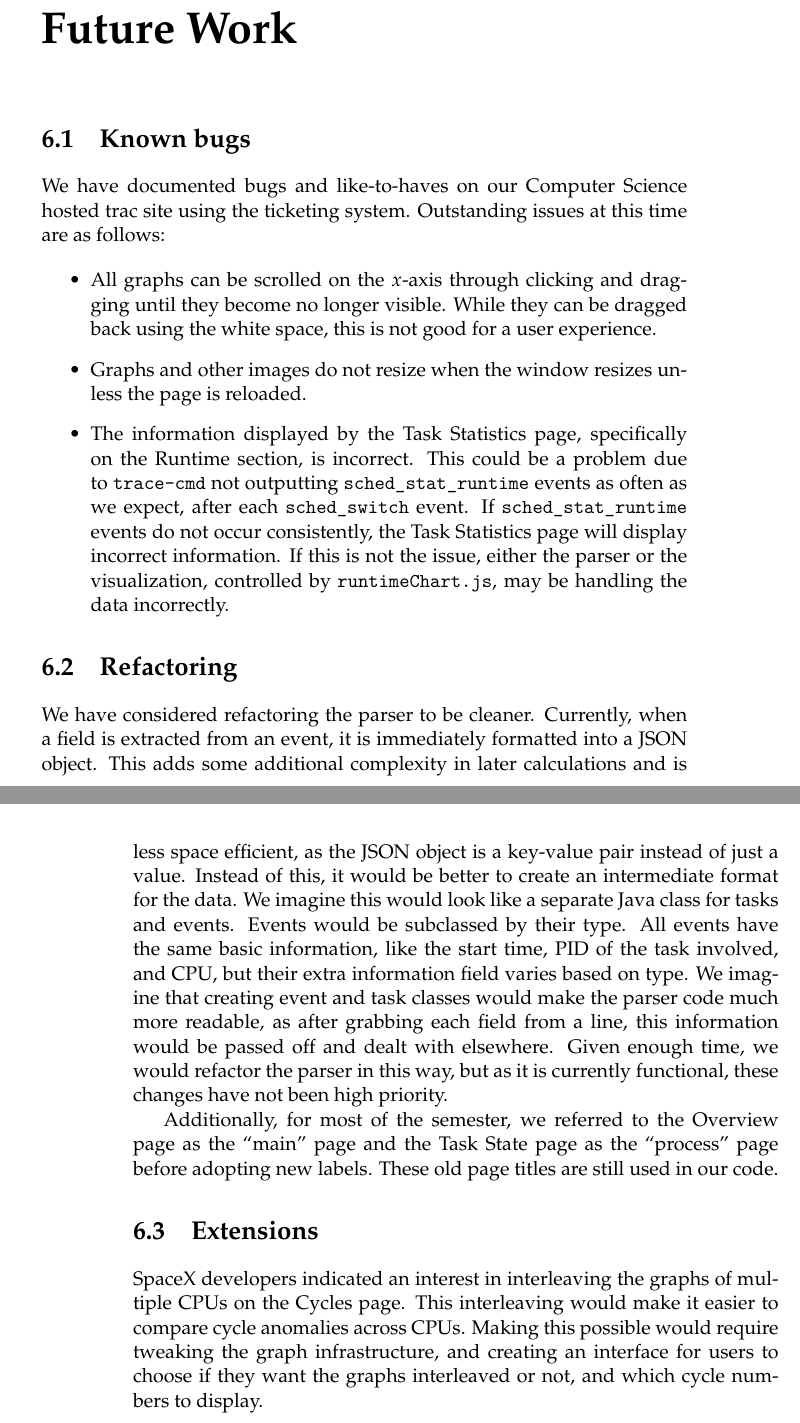
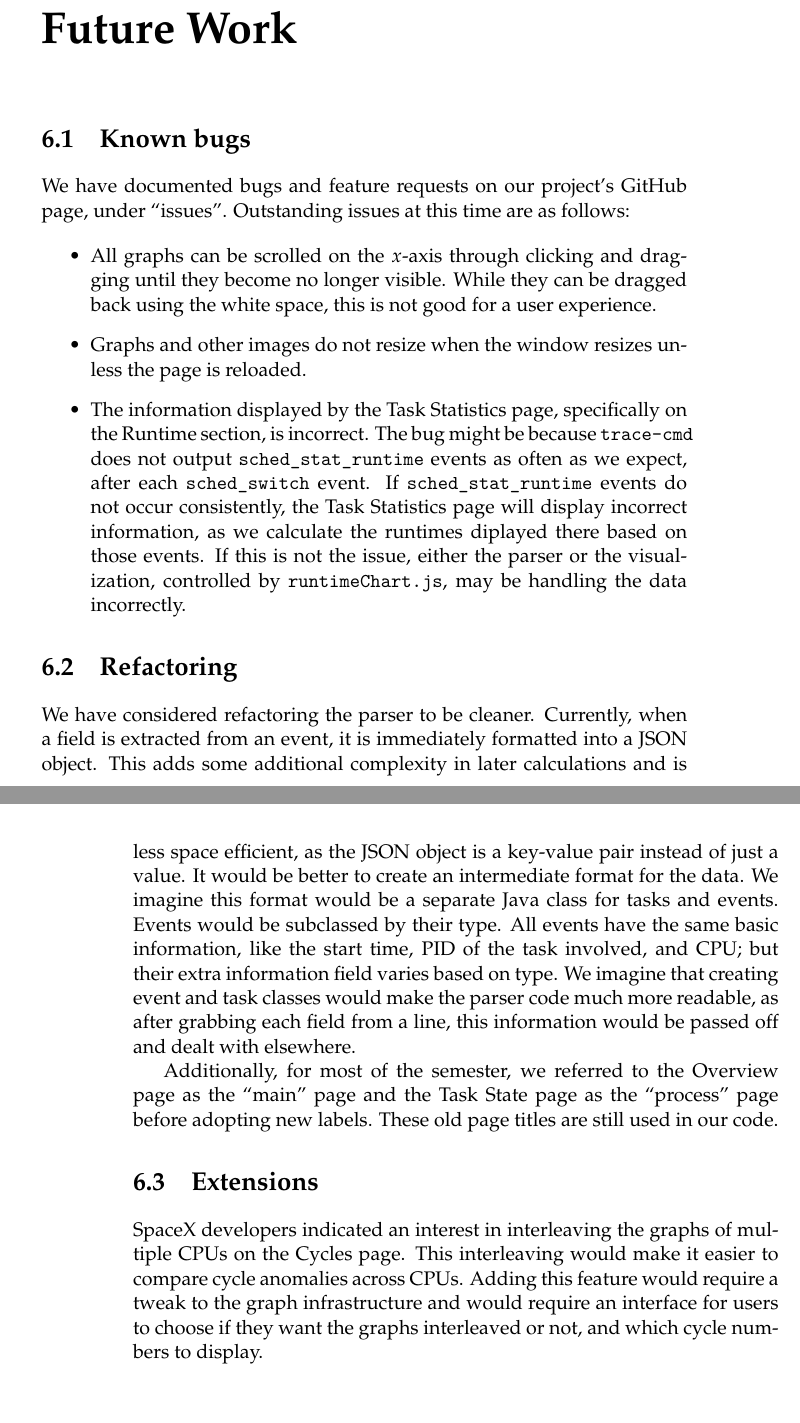
Before and after one commit to golden3point14/SpaceX14, a LaTeX thesis (latex/spacex-final-report.tex): two parts of pages 45 and 46 of 53, joined at a grey line, cut so that both start at the same text. Compiled offline with pdfLaTeX.

Commit message:
made edits to future work

```diff
--- a/latex/spacex-final-report.tex
+++ b/latex/spacex-final-report.tex
@@ -1273,8 +1273,7 @@ One user suggested that the graph respond when an event in the events list is cl
 \chapter{Future Work}
 \section{Known bugs}
 
-  We have documented bugs and like-to-haves on our Computer Science hosted trac
-  site using the ticketing system. Outstanding issues at this time are as
+  We have documented bugs and feature requests on our project's GitHub page, under ``issues''. Outstanding issues at this time are as
   follows:
 
   \begin{itemize}
@@ -1287,11 +1286,11 @@ One user suggested that the graph respond when an event in the events list is cl
     page is reloaded.
 
   \item The information displayed by the Task Statistics page, specifically on
-    the Runtime section, is incorrect. This could be a problem due to
-    \texttt{trace-cmd} not outputting \texttt{sched\_stat\_runtime} events as
+    the Runtime section, is incorrect. The bug might be because
+    \texttt{trace-cmd} does not output \texttt{sched\_stat\_runtime} events as
     often as we expect,  after each \texttt{sched\_switch} event. If
     \texttt{sched\_stat\_runtime} events do not occur consistently, the Task
-    Statistics page will display incorrect information. If this is not the
+    Statistics page will display incorrect information, as we calculate the runtimes diplayed there based on those events. If this is not the
     issue, either the parser or the visualization, controlled by
     $\texttt{runtimeChart.js}$,  may be handling the data
     incorrectly.
@@ -1305,16 +1304,14 @@ One user suggested that the graph respond when an event in the events list is cl
   field is extracted from an event, it is immediately formatted into a JSON
   object.  This adds some additional complexity in later calculations and is
   less space efficient, as the JSON object is a key-value pair instead of just a value.
-  Instead of this, it would be better to create an intermediate format for the
-  data. We imagine this would look like a separate Java class for tasks and
+It would be better to create an intermediate format for the
+  data. We imagine this format would be a separate Java class for tasks and
   events. Events would be subclassed by their type. All events have the same
-  basic information, like the start time, PID of the task involved, and CPU, but
+  basic information, like the start time, PID of the task involved, and CPU; but
   their extra information field varies based on type. We imagine that creating
   event and task classes would make the parser code much more readable, as after
   grabbing each field from a line, this information would be passed off and
-  dealt with elsewhere. Given enough time, we would refactor the parser in this
-  way, but as it is currently functional, these changes have not been high
-  priority.
+  dealt with elsewhere.
 
   Additionally, for most of the semester, we referred to the Overview page as
   the ``main'' page and the Task State page as the ``process'' page before
@@ -1323,8 +1320,8 @@ One user suggested that the graph respond when an event in the events list is cl
 \section{Extensions}
   SpaceX developers indicated an interest in interleaving the graphs of multiple
   CPUs on the Cycles page.  This interleaving would make it easier to compare
-  cycle anomalies across CPUs. Making this possible would require tweaking the
-  graph infrastructure, and creating an interface for users to choose if they
+  cycle anomalies across CPUs. Adding this feature would require a tweak to the
+  graph infrastructure and would require an interface for users to choose if they
   want the graphs interleaved or not, and which cycle numbers to display.
 
   \begin{figure}[H]
```
Also changed, not shown: latex/spacex-final-report.tex (21 more changed lines).
